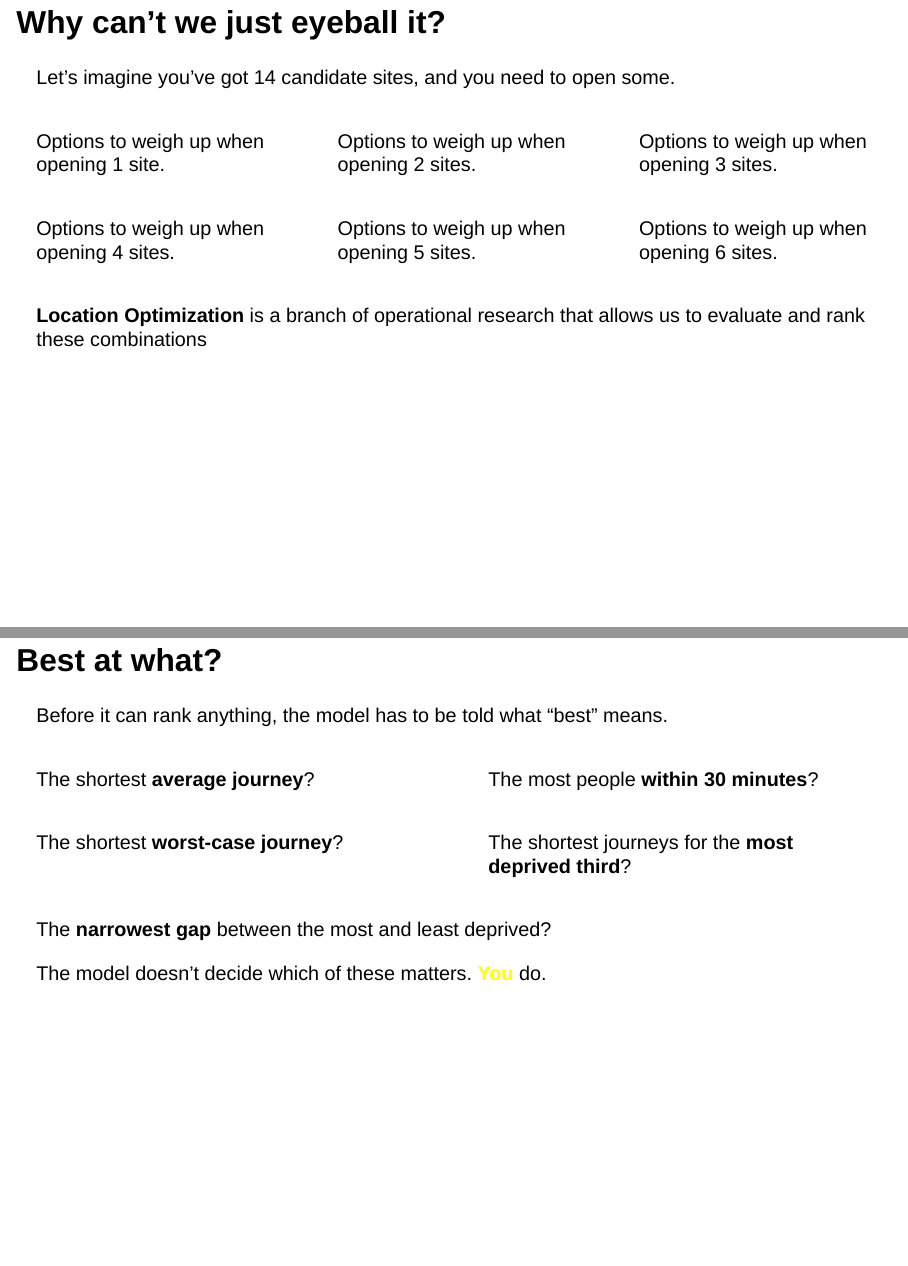
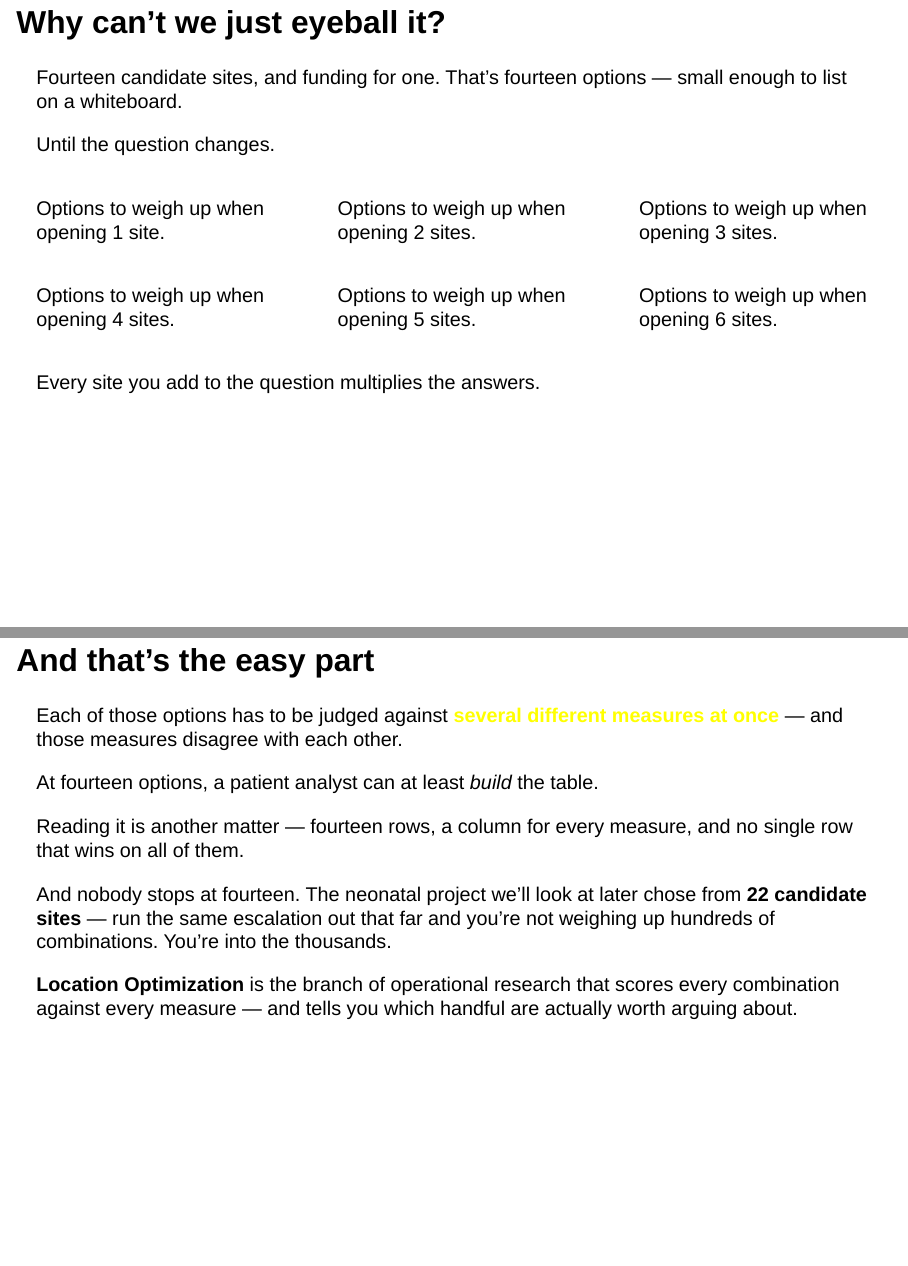
Before and after one commit to hsma-programme/hsma_lambda_geographic, a Quarto document (_location-optimization.qmd): pages 4 and 5 of 6 before the commit and pages 4 and 5 of 7 after it, joined at a grey line. Rendered offline with R 4.5, knitr and Pandoc in place of Quarto, with nearby package versions; drawn as Slidy slides in place of the format the file asks for.

Commit message:
Reframe combinatorics slide to argue from multi-metric comparison, not just count
14 options is trivially enumerable, which undercut the "can't eyeball it"
argument. Reworked to concede that point and instead argue that reading
a table across several disagreeing measures is the hard part, with the
neonatal project's 22 sites foreshadowing how far the escalation runs.

Co-Authored-By: Claude Opus 5 <noreply@anthropic.com>
Co-Authored-By: Claude Sonnet 5 <noreply@anthropic.com>

```diff
--- a/_location-optimization.qmd
+++ b/_location-optimization.qmd
@@ -74,7 +74,11 @@ I need to work out where to put a *load* of sites where none currently 'exist'
 
 ## Why can't we just eyeball it?
 
-Let's imagine you've got 14 candidate sites, and you need to open some.
+Fourteen candidate sites, and funding for one. That's fourteen options — small enough to list on a whiteboard.
+
+::: {.fragment}
+Until the question changes.
+:::
 
 :::: {.columns}
 
@@ -121,7 +125,38 @@ Options to weigh up when opening 6 sites.
 ::::
 
 ::: {.fragment}
-**Location Optimization** is a branch of operational research that allows us to evaluate and rank these combinations
+Every site you add to the question multiplies the answers.
+:::
+
+
+## And that's the easy part
+
+Each of those options has to be judged against [**several different measures at once**]{style="color:yellow"} — and those measures disagree with each other.
+
+::: {.fragment}
+
+At fourteen options, a patient analyst can at least *build* the table.
+
+:::
+
+::: {.fragment}
+
+Reading it is another matter — fourteen rows, a column for every measure, and no single row that wins on all of them.
+
+:::
+
+::: {.fragment}
+
+And nobody stops at fourteen. The neonatal project we'll look at later chose from **22 candidate sites** — run the same escalation out that far and you're not weighing up hundreds of combinations. You're into the thousands.
+
+:::
+
+::: {.fragment}
+
+::: {.value-box}
+**Location Optimization** is the branch of operational research that scores every combination against every measure — and tells you which handful are actually worth arguing about.
+:::
+
 :::
 
 
```
